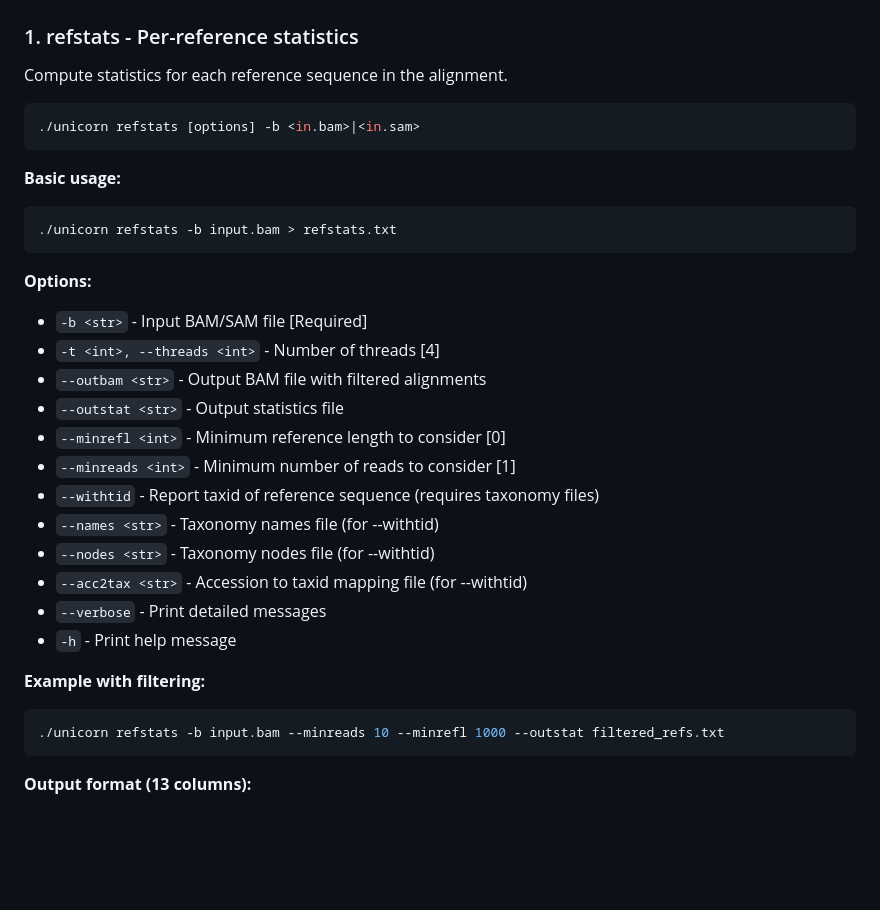
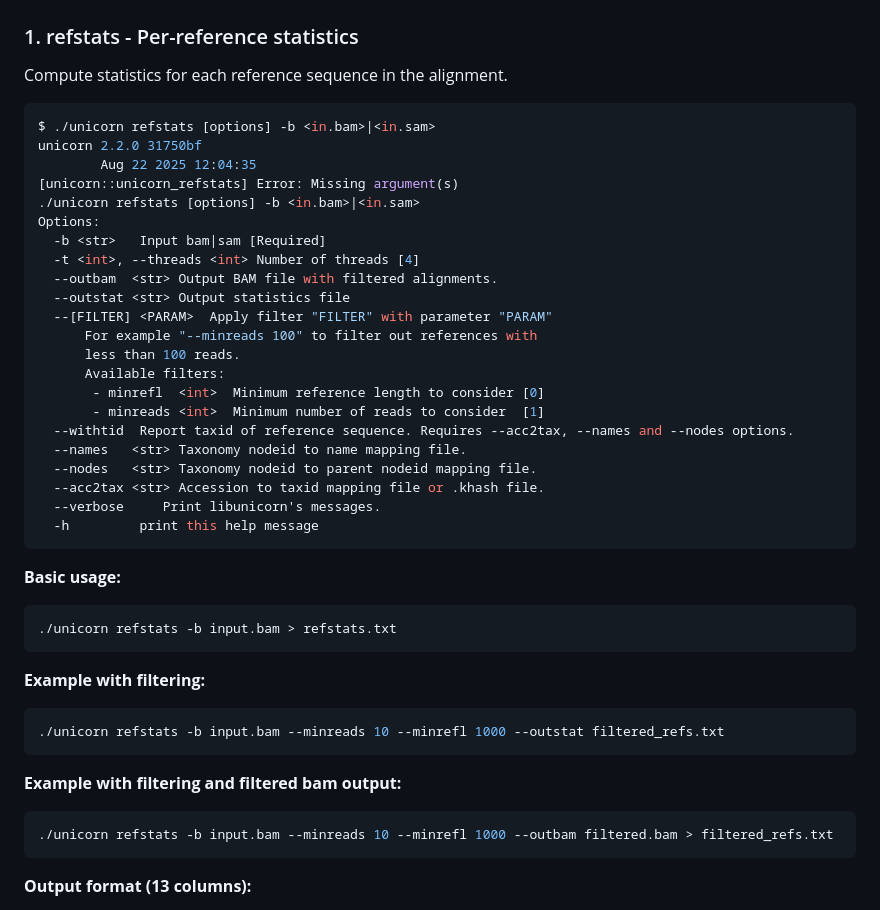
Before and after one commit to GeoGenetics/unicorn, a Markdown page: README.md, the part around the change. GitHub-like rendering; blank space fills up the shorter version.

````diff
--- a/README.md
+++ b/README.md
@@ -64,7 +64,28 @@ Commands:
 Compute statistics for each reference sequence in the alignment.
 
 ```bash
+$ ./unicorn refstats [options] -b <in.bam>|<in.sam>
+unicorn 2.2.0 31750bf
+        Aug 22 2025 12:04:35
+[unicorn::unicorn_refstats] Error: Missing argument(s)
 ./unicorn refstats [options] -b <in.bam>|<in.sam>
+Options:
+  -b <str>   Input bam|sam [Required]
+  -t <int>, --threads <int> Number of threads [4]
+  --outbam  <str> Output BAM file with filtered alignments.
+  --outstat <str> Output statistics file
+  --[FILTER] <PARAM>  Apply filter "FILTER" with parameter "PARAM"
+      For example "--minreads 100" to filter out references with
+      less than 100 reads.
+      Available filters:
+       - minrefl  <int>  Minimum reference length to consider [0]
+       - minreads <int>  Minimum number of reads to consider  [1]
+  --withtid  Report taxid of reference sequence. Requires --acc2tax, --names and --nodes options.
+  --names   <str> Taxonomy nodeid to name mapping file.
+  --nodes   <str> Taxonomy nodeid to parent nodeid mapping file.
+  --acc2tax <str> Accession to taxid mapping file or .khash file.
+  --verbose     Print libunicorn's messages.
+  -h         print this help message
 ```
 
 **Basic usage:**
@@ -72,23 +93,14 @@ Compute statistics for each reference sequence in the alignment.
 ./unicorn refstats -b input.bam > refstats.txt
 ```
 
-**Options:**
-- `-b <str>` - Input BAM/SAM file [Required]
-- `-t <int>, --threads <int>` - Number of threads [4]
-- `--outbam <str>` - Output BAM file with filtered alignments
-- `--outstat <str>` - Output statistics file
-- `--minrefl <int>` - Minimum reference length to consider [0]
-- `--minreads <int>` - Minimum number of reads to consider [1]
-- `--withtid` - Report taxid of reference sequence (requires taxonomy files)
-- `--names <str>` - Taxonomy names file (for --withtid)
-- `--nodes <str>` - Taxonomy nodes file (for --withtid)
-- `--acc2tax <str>` - Accession to taxid mapping file (for --withtid)
-- `--verbose` - Print detailed messages
-- `-h` - Print help message
-
 **Example with filtering:**
 ```bash
 ./unicorn refstats -b input.bam --minreads 10 --minrefl 1000 --outstat filtered_refs.txt
+```
+
+**Example with filtering and filtered bam output:**
+```bash
+./unicorn refstats -b input.bam --minreads 10 --minrefl 1000 --outbam filtered.bam > filtered_refs.txt
 ```
 
 **Output format (13 columns):**
````
